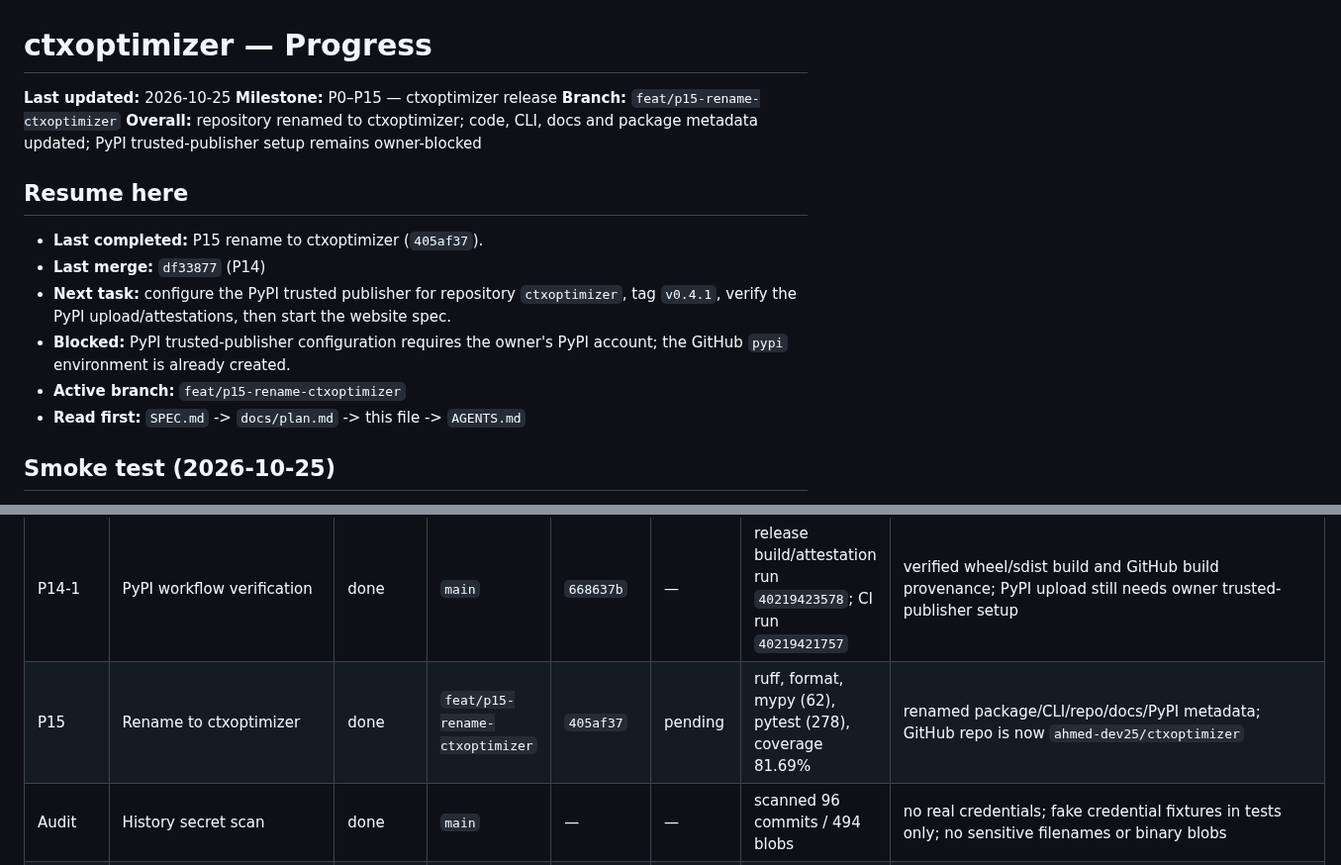
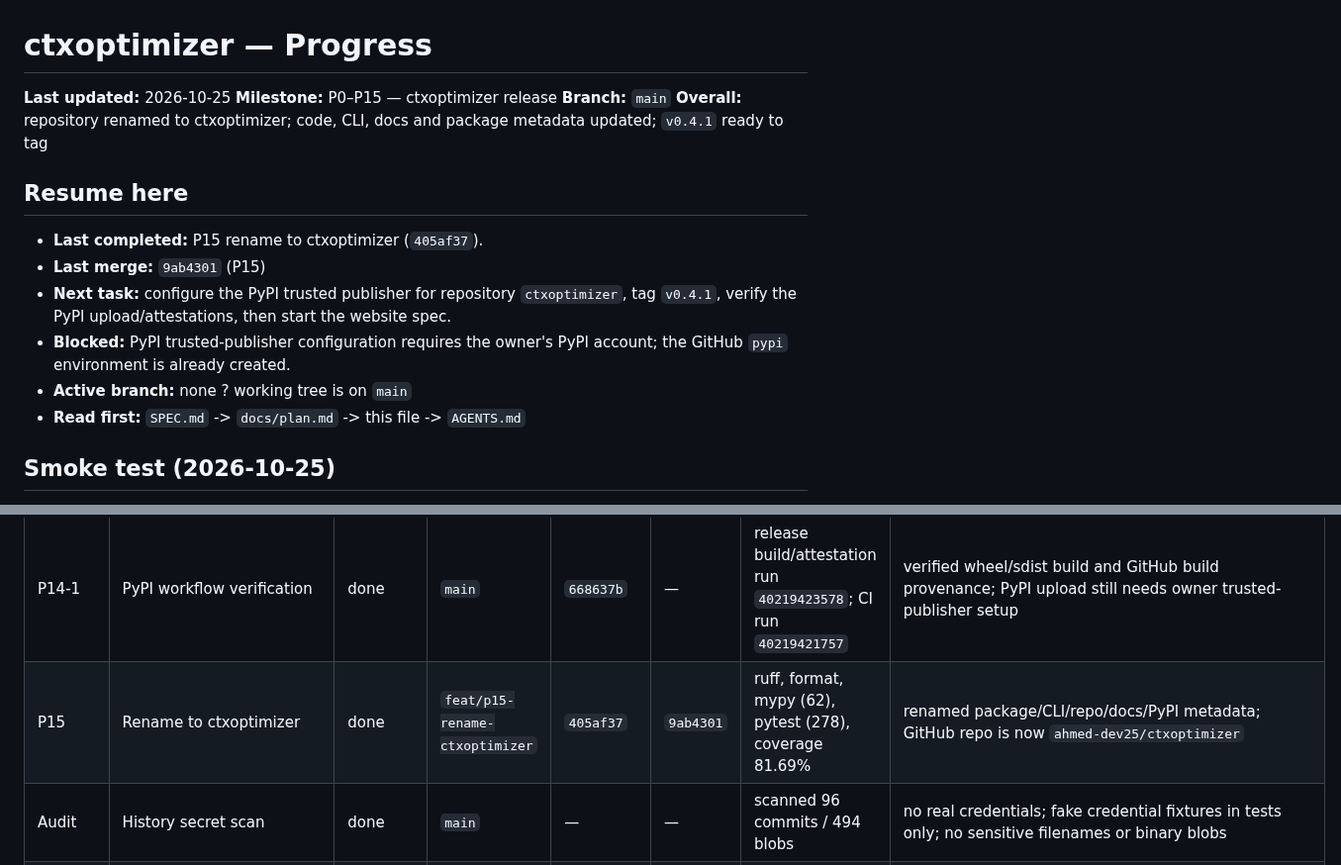
Before and after one commit to ahmed-dev25/ctxoptimizer, a Markdown page: docs/progress.md, 2 parts joined by grey strips. Shown at 99% size. Drawn GitHub-style.

Commit message:
chore(progress): record merge for P15

```diff
--- a/docs/progress.md
+++ b/docs/progress.md
@@ -2,19 +2,19 @@
 
 **Last updated:** 2026-10-25
 **Milestone:** P0–P15 — ctxoptimizer release
-**Branch:** `feat/p15-rename-ctxoptimizer`
-**Overall:** repository renamed to ctxoptimizer; code, CLI, docs and package metadata updated; PyPI trusted-publisher setup remains owner-blocked
+**Branch:** `main`
+**Overall:** repository renamed to ctxoptimizer; code, CLI, docs and package metadata updated; `v0.4.1` ready to tag
 
 ## Resume here
 
 - **Last completed:** P15 rename to ctxoptimizer (`405af37`).
-- **Last merge:** `df33877` (P14)
+- **Last merge:** `9ab4301` (P15)
 - **Next task:** configure the PyPI trusted publisher for repository
   `ctxoptimizer`, tag `v0.4.1`, verify the PyPI upload/attestations, then start
   the website spec.
 - **Blocked:** PyPI trusted-publisher configuration requires the owner's PyPI
   account; the GitHub `pypi` environment is already created.
-- **Active branch:** `feat/p15-rename-ctxoptimizer`
+- **Active branch:** none ? working tree is on `main`
 - **Read first:** `SPEC.md` -> `docs/plan.md` -> this file -> `AGENTS.md`
 
 ## Smoke test (2026-10-25)
@@ -93,7 +93,7 @@
 | P13 | Release hardening | done | `feat/p13-release-hardening` | `986f54d` | `9afe91b` | ruff, format, mypy, pytest (278) | added SECURITY/CONTRIBUTING/CoC/templates/Dependabot; enabled secret scanning, push protection, Dependabot updates, CodeQL and branch protection; release workflow publishes wheel, sdist and unsigned OS binaries with checksums; Git install documented until PyPI |
 | P14 | Wheel-only PyPI release | done | `feat/p14-pypi-release` | `99e7fef` | `df33877` | ruff, format, mypy (62), pytest (278), coverage 81.69%; release build run `40219261674` | version `0.4.1`; removed PyInstaller binaries, binary CI and code-signing path; release workflow uses PyPI Trusted Publishing + PEP 740 attestations and publishes wheel/sdist plus checksums |
 | P14-1 | PyPI workflow verification | done | `main` | `668637b` | — | release build/attestation run `40219423578`; CI run `40219421757` | verified wheel/sdist build and GitHub build provenance; PyPI upload still needs owner trusted-publisher setup |
-| P15 | Rename to ctxoptimizer | done | `feat/p15-rename-ctxoptimizer` | `405af37` | pending | ruff, format, mypy (62), pytest (278), coverage 81.69% | renamed package/CLI/repo/docs/PyPI metadata; GitHub repo is now `ahmed-dev25/ctxoptimizer` |
+| P15 | Rename to ctxoptimizer | done | `feat/p15-rename-ctxoptimizer` | `405af37` | `9ab4301` | ruff, format, mypy (62), pytest (278), coverage 81.69% | renamed package/CLI/repo/docs/PyPI metadata; GitHub repo is now `ahmed-dev25/ctxoptimizer` |
 | Audit | History secret scan | done | `main` | — | — | scanned 96 commits / 494 blobs | no real credentials; fake credential fixtures in tests only; no sensitive filenames or binary blobs |
 | Release | `v0.3.0-alpha` | removed | — | — | — | — | superseded; GitHub release and tag deleted |
 | Release | `v0.4.0` | released | — | `c37913a` | — | release run `40217381725`; historical | wheel and sdist only after binary assets were removed; superseded by wheel-only distribution |
```
